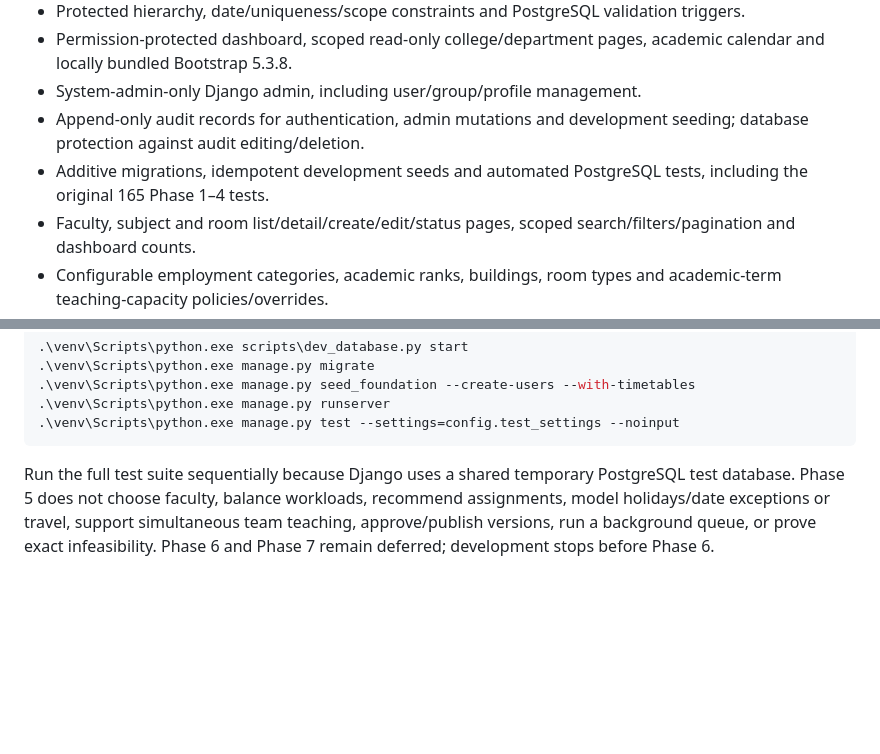
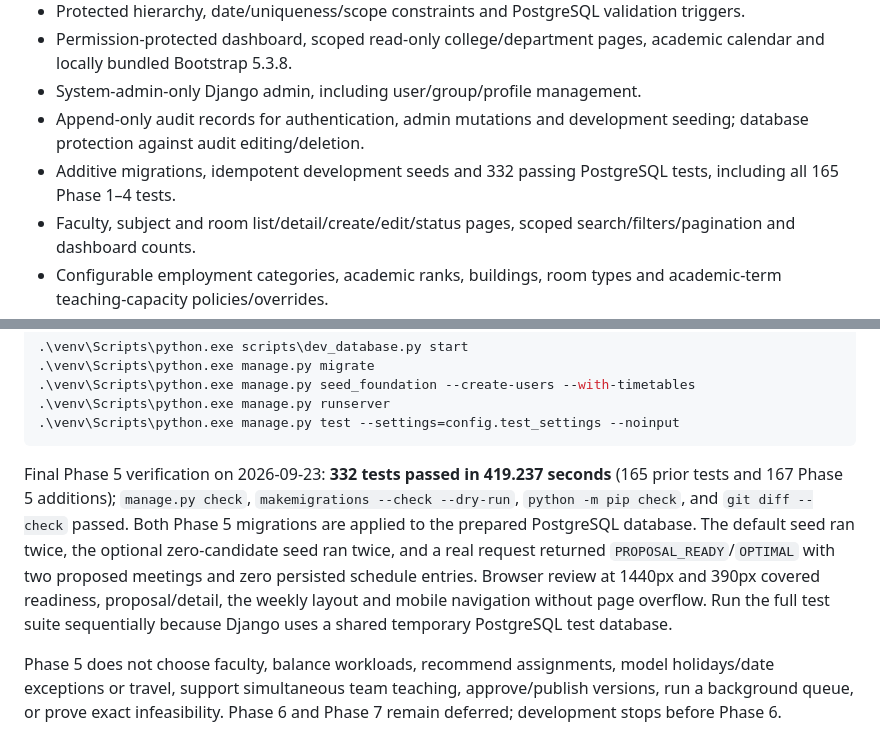
Before and after one commit to echo10000/faculty_sched, a Markdown page: README.md, 2 parts joined by grey strips. Rendered like a GitHub page; blank space fills up the shorter version.

Commit message:
docs: record verified Phase 5 delivery

````diff
--- a/README.md
+++ b/README.md
@@ -15,7 +15,7 @@ See [DEVELOPMENT_PLAN.md](DEVELOPMENT_PLAN.md#15-phase-5-implementation-record)
 - Permission-protected dashboard, scoped read-only college/department pages, academic calendar and locally bundled Bootstrap 5.3.8.
 - System-admin-only Django admin, including user/group/profile management.
 - Append-only audit records for authentication, admin mutations and development seeding; database protection against audit editing/deletion.
-- Additive migrations, idempotent development seeds and automated PostgreSQL tests, including the original 165 Phase 1–4 tests.
+- Additive migrations, idempotent development seeds and 332 passing PostgreSQL tests, including all 165 Phase 1–4 tests.
 - Faculty, subject and room list/detail/create/edit/status pages, scoped search/filters/pagination and dashboard counts.
 - Configurable employment categories, academic ranks, buildings, room types and academic-term teaching-capacity policies/overrides.
 
@@ -423,4 +423,6 @@ With `DEBUG=True`, run `seed_foundation --create-users --with-timetables` for th
 .\venv\Scripts\python.exe manage.py test --settings=config.test_settings --noinput
 ```
 
-Run the full test suite sequentially because Django uses a shared temporary PostgreSQL test database. Phase 5 does not choose faculty, balance workloads, recommend assignments, model holidays/date exceptions or travel, support simultaneous team teaching, approve/publish versions, run a background queue, or prove exact infeasibility. Phase 6 and Phase 7 remain deferred; development stops before Phase 6.
+Final Phase 5 verification on 2026-09-23: **332 tests passed in 419.237 seconds** (165 prior tests and 167 Phase 5 additions); `manage.py check`, `makemigrations --check --dry-run`, `python -m pip check`, and `git diff --check` passed. Both Phase 5 migrations are applied to the prepared PostgreSQL database. The default seed ran twice, the optional zero-candidate seed ran twice, and a real request returned `PROPOSAL_READY`/`OPTIMAL` with two proposed meetings and zero persisted schedule entries. Browser review at 1440px and 390px covered readiness, proposal/detail, the weekly layout and mobile navigation without page overflow. Run the full test suite sequentially because Django uses a shared temporary PostgreSQL test database.
+
+Phase 5 does not choose faculty, balance workloads, recommend assignments, model holidays/date exceptions or travel, support simultaneous team teaching, approve/publish versions, run a background queue, or prove exact infeasibility. Phase 6 and Phase 7 remain deferred; development stops before Phase 6.
````
Also changed, not shown: DEVELOPMENT_PLAN.md (+8 -1 lines).
